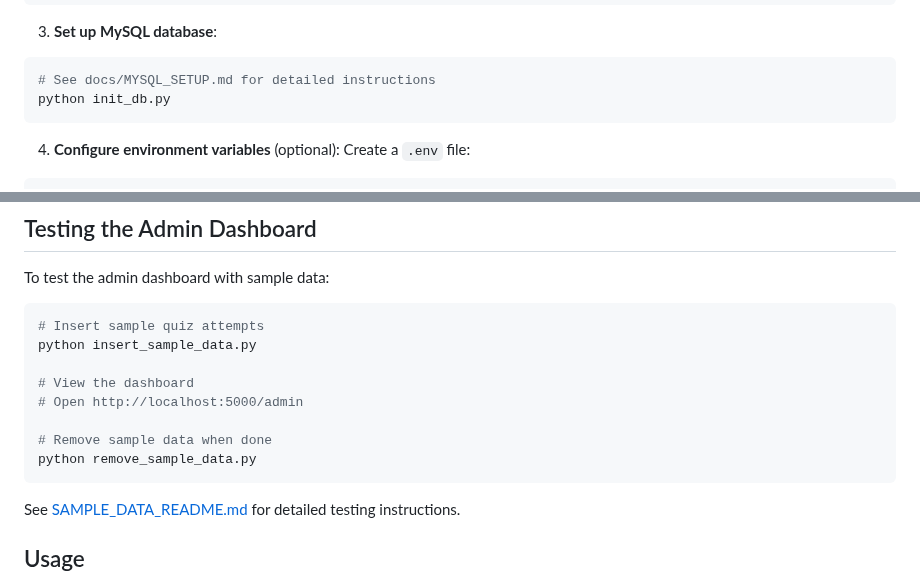
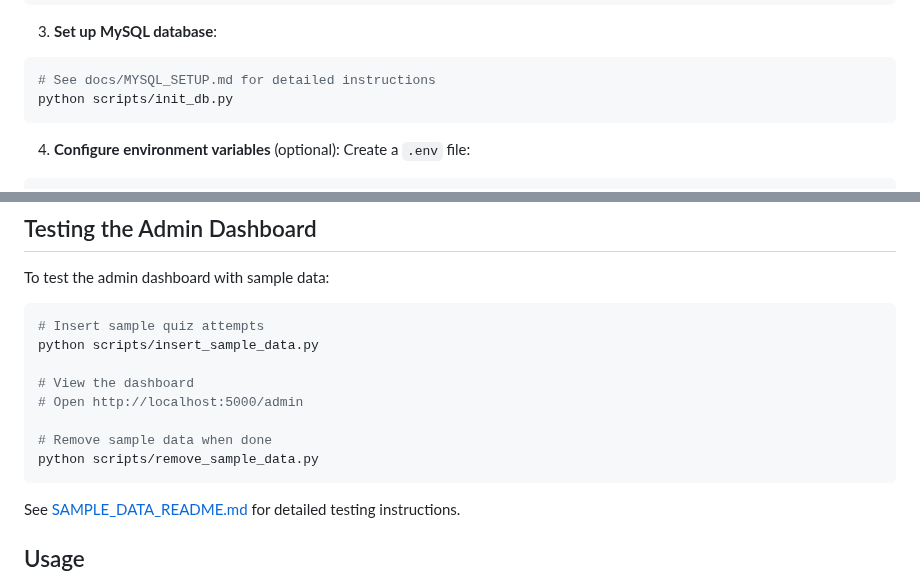
Before and after one commit to MACantara/IT-Quizbee, a Markdown page: README.md, 2 parts joined by grey strips. Rendered like a GitHub page.

Commit message:
Update README.md to reflect new script paths for database initialization and sample data management

````diff
--- a/README.md
+++ b/README.md
@@ -52,7 +52,7 @@ pip install -r requirements.txt
 3. **Set up MySQL database**:
 ```bash
 # See docs/MYSQL_SETUP.md for detailed instructions
-python init_db.py
+python scripts/init_db.py
 ```
 
 4. **Configure environment variables** (optional):
@@ -175,13 +175,13 @@ To test the admin dashboard with sample data:
 
 ```bash
 # Insert sample quiz attempts
-python insert_sample_data.py
+python scripts/insert_sample_data.py
 
 # View the dashboard
 # Open http://localhost:5000/admin
 
 # Remove sample data when done
-python remove_sample_data.py
+python scripts/remove_sample_data.py
 ```
 
 See [SAMPLE_DATA_README.md](SAMPLE_DATA_README.md) for detailed testing instructions.
````
